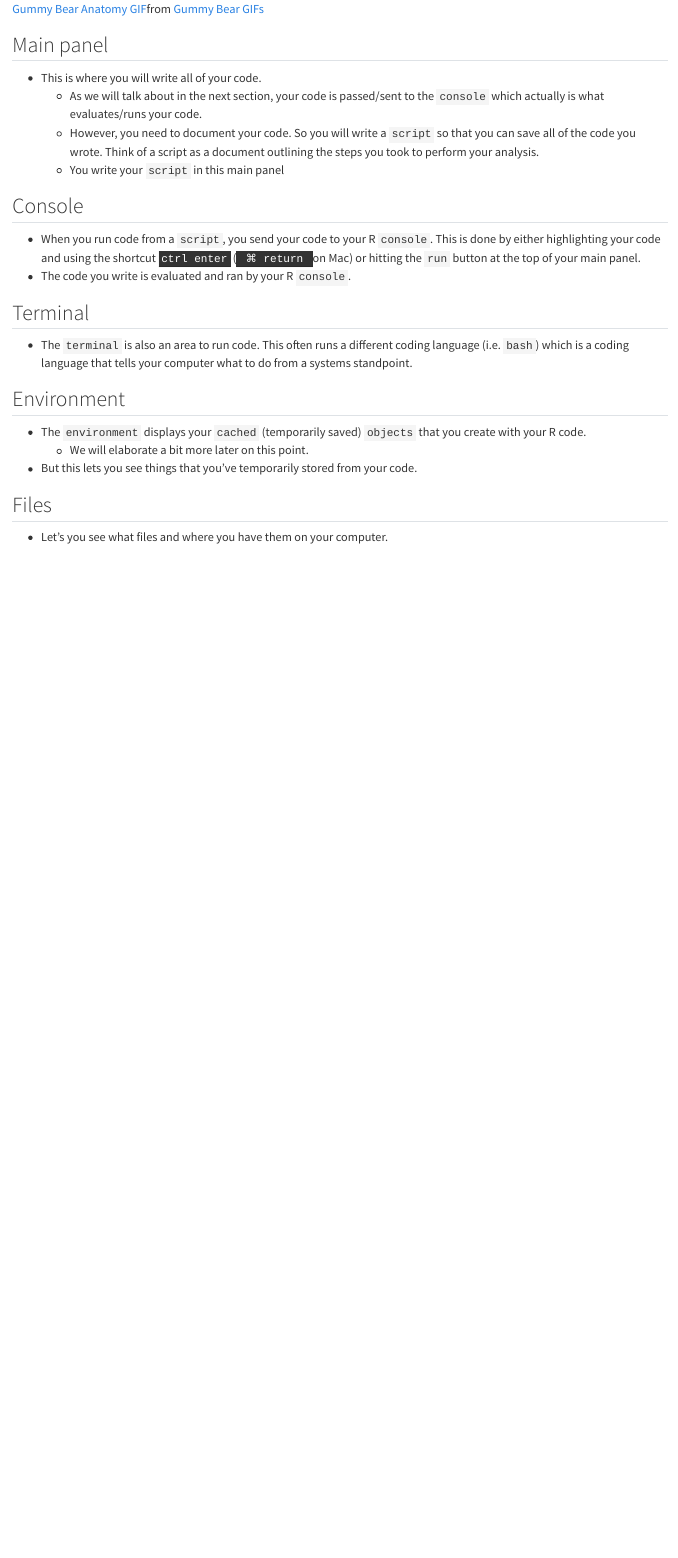
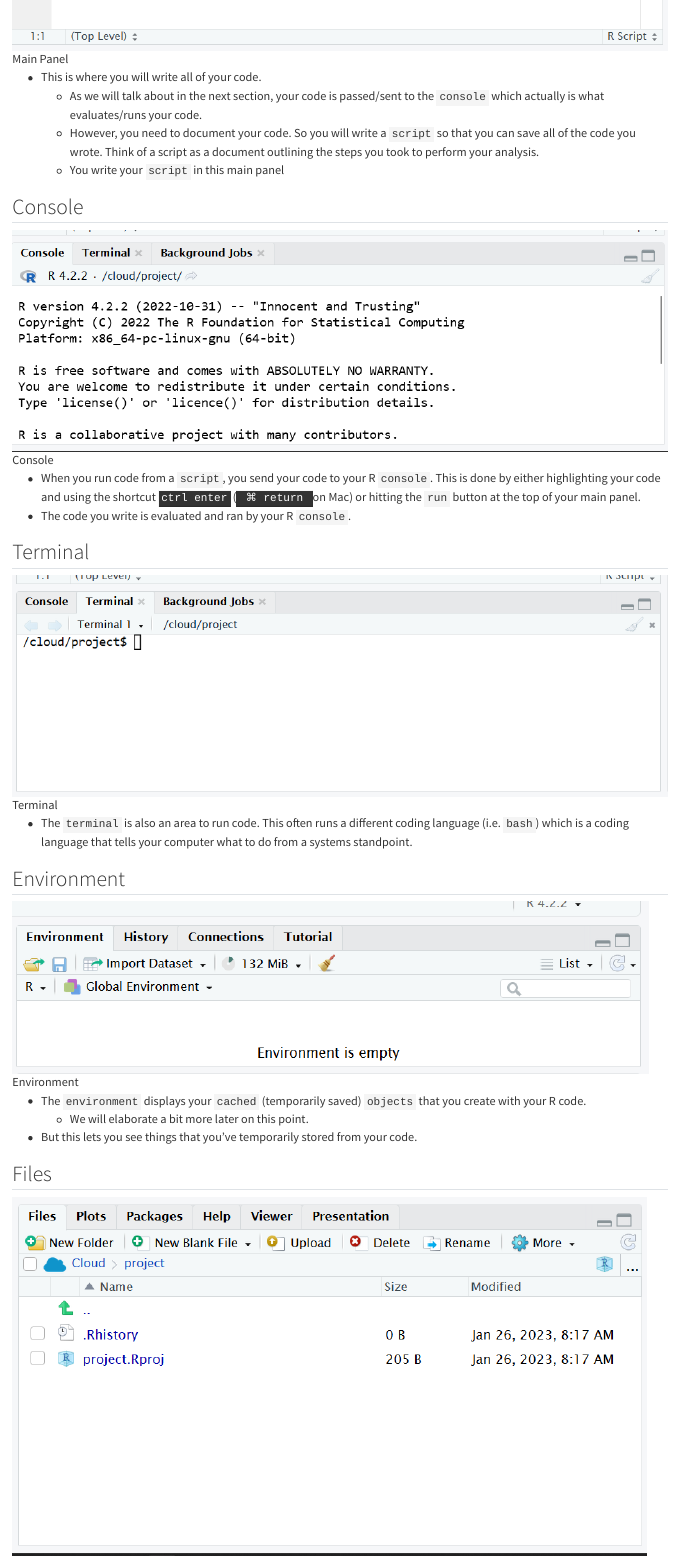
Before and after one commit to DamonCharlesRoberts/psci2075sp23.classes.damoncroberts.com, a Quarto document (docs/02_anatomy.qmd): the page in a window 1100 px wide, from 70 px down before the commit and from 500 px down after it. Rendered offline with R 4.5, knitr and Pandoc in place of Quarto, with nearby package versions.

Commit message:
add screenshots for RStudio anatomy

```diff
--- a/docs/02_anatomy.qmd
+++ b/docs/02_anatomy.qmd
@@ -4,6 +4,8 @@
 <div class="tenor-gif-embed" data-postid="14322357" data-share-method="host" data-aspect-ratio="0.7" data-width="100%"><a href="https://tenor.com/view/gummy-bear-anatomy-the-insides-gif-14322357">Gummy Bear Anatomy GIF</a>from <a href="https://tenor.com/search/gummy+bear-gifs">Gummy Bear GIFs</a></div> <script type="text/javascript" async src="https://tenor.com/embed.js"></script>
 
 ## Main panel
+
+![Main Panel](../assets/main_panel_r_studio.png)
 
 - This is where you will write all of your code.
     - As we will talk about in the next section, your code is passed/sent to the `console` which actually is what evaluates/runs your code.
@@ -12,14 +14,20 @@
 
 ## Console
 
+![Console](../assets/console_r_studio.png)
+
 - When you run code from a `script`, you send your code to your R `console`. This is done by either highlighting your code and using the shortcut <kbd>ctrl enter</kbd> (<kbd> ⌘ return </kbd> on Mac) or hitting the `run` button at the top of your main panel.
 - The code you write is evaluated and ran by your R `console`.
 
 ## Terminal
 
+![Terminal](../assets/terminal_r_studio.png)
+
 - The `terminal` is also an area to run code. This often runs a different coding language (i.e. `bash`) which is a coding language that tells your computer what to do from a systems standpoint.
 
 ## Environment
+
+![Environment](../assets/environment_r_studio.png)
 
 - The `environment` displays your `cached` (temporarily saved) `objects` that you create with your R code.
     - We will elaborate a bit more later on this point.
```
Also changed, not shown: assets/console_r_studio.png (added), assets/environment_r_studio.png (added), assets/files_r_studio.png (added), assets/main_panel_r_studio.png (added), assets/terminal_r_studio.png (added), docs/02_anatomy.qmd (2 more changed lines), 7 other files.
